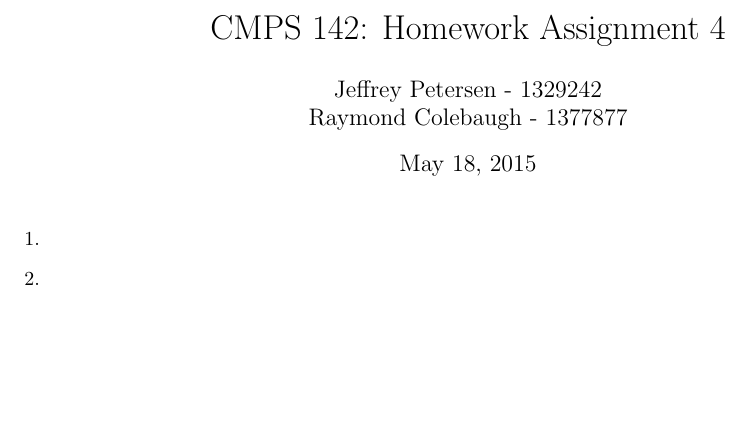
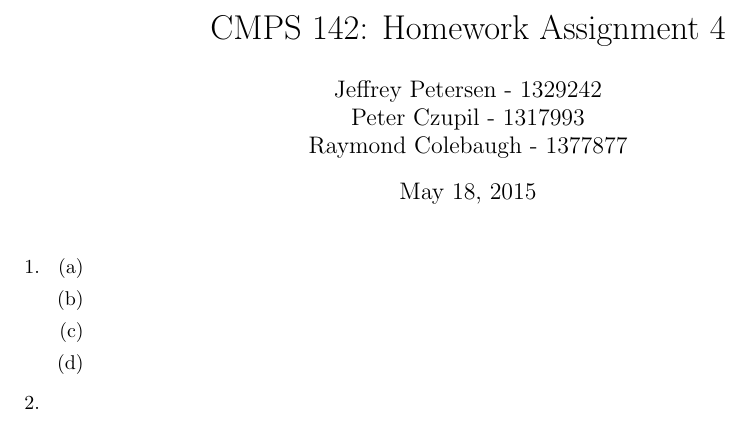
Before and after one commit to JeffreyBPetersen/cmps142, a LaTeX problem sheet (hw4/hw4_solution.tex): part of the page, cut so that both start at the same text, the shorter picture padded with empty space. Compiled offline with pdfLaTeX.

Commit message:
Added peter's name + id and enum list for #1 parts

```diff
--- a/hw4/hw4_solution.tex
+++ b/hw4/hw4_solution.tex
@@ -2,11 +2,17 @@
 \usepackage{amsmath, amssymb, graphicx, verbatim}
 \usepackage[margin=1in]{geometry}
 \title{CMPS 142: Homework Assignment 4}
-\author{Jeffrey Petersen - 1329242\\Raymond Colebaugh - 1377877}
+\author{Jeffrey Petersen - 1329242\\Peter Czupil - 1317993\\Raymond Colebaugh - 1377877}
 \begin{document}
 \maketitle
 \begin{enumerate}
         \item
+            \begin{enumerate}
+                \item
+                \item
+                \item
+                \item
+            \end{enumerate}
         \item
 \end{enumerate}
 \end{document}
```
